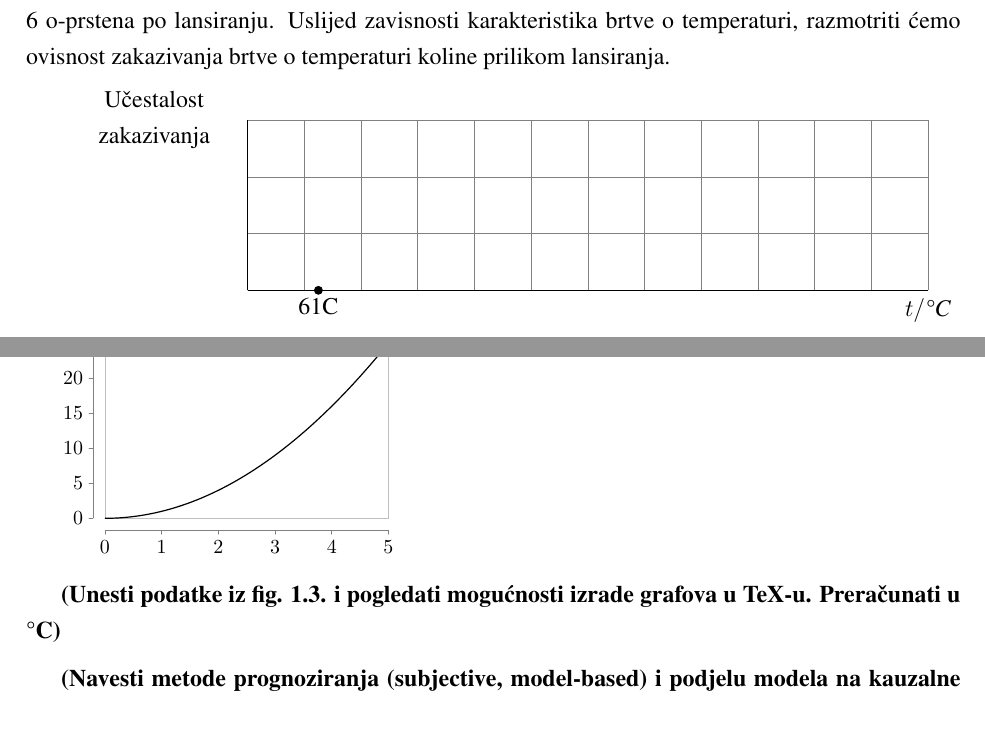
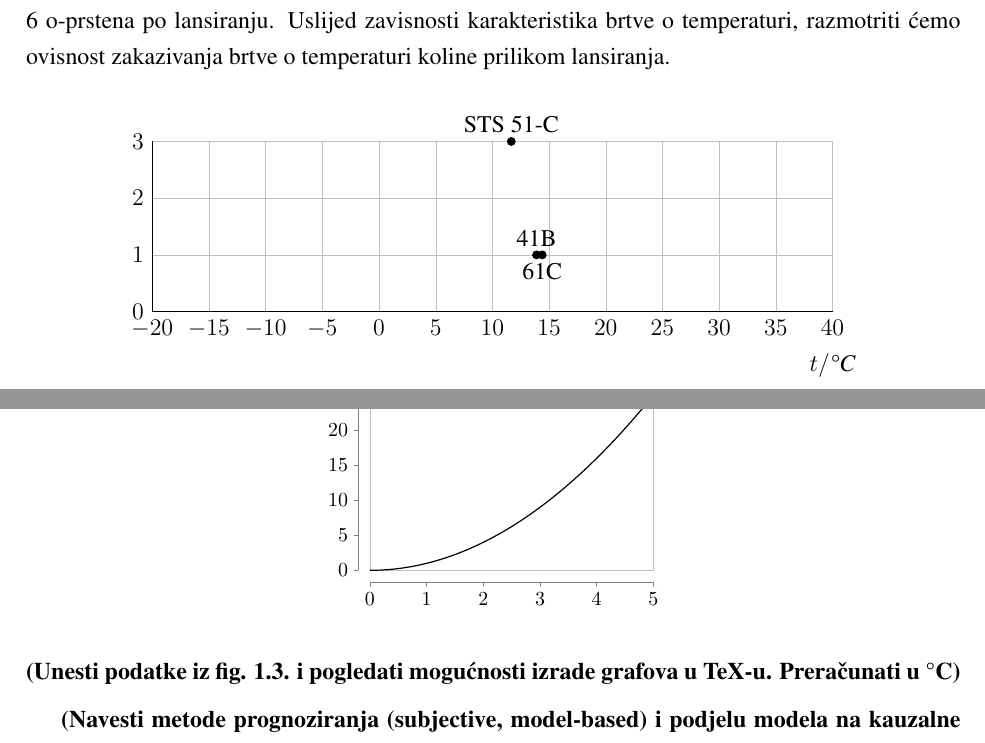
Before and after one commit to Elentar13/zavrsni-rad, a LaTeX thesis (mijolovic_zavrsni.tex): two parts of pages 9 and 10 of 13, joined at a grey line, cut so that both start at the same text. Compiled offline with pdfLaTeX.

Commit message:
O-ring failure plot.
Why am I doing this to myself?

```diff
--- a/mijolovic_zavrsni.tex
+++ b/mijolovic_zavrsni.tex
@@ -288,14 +288,36 @@
         Kako bi izračunali vjerojatnost zakazivanja brtvi, koristiti ćemo podatke zakazivana brtvi prilikom prethodnih lansiranja -- budući da je lansiranje \textit{Challanger-a} bilo je 24. lansiranje aktualnog svemirskoga programa. Budući da su za svaku pomoćnu raketu korištena tri o-prstena te da su za dotadašnja lansiranja korištene dvije pomoćne rakete po lansiranju, razmatrati ćemo korištenje 6 o-prstena po lansiranju. Uslijed zavisnosti karakteristika brtve o temperaturi, razmotriti ćemo ovisnost zakazivanja brtve o temperaturi koline prilikom lansiranja.
 
         %https://history.nasa.gov/rogersrep/v1p146.htm
-        %F.M. Dekking, C. Kraaikamp, H.P. Lopuhaä, L.E. Meester-A Modern Introduction to Probability and Statistics (page 20.)
+        %DTIC_ADA171402 (page 151) --> temperature na page 136
+        %F.M. Dekking, C. Kraaikamp, H.P. Lopuhaä, L.E. Meester-A Modern Introduction to Probability and Statistics (page 20)
+        \begin{center}
+        \begin{tikzpicture}
+            \draw[ultra thin, color=lightgray] (12,3) grid (0,0);
+            \draw[-] (0,0) -- (12,0) node[below=0.6cm] {$t/\textit{\textdegree C}$};
+            %\node[anchor=0.6cm, align=center] {$\text{tekst}$};
+            \node[anchor=north] at (0,0) {$-20$};
+            \node[anchor=north] at (1,0) {$-15$};
+            \node[anchor=north] at (2,0) {$-10$};
+            \node[anchor=north] at (3,0) {$-5$};
+            \node[anchor=north] at (4,0) {$0$};
+            \node[anchor=north] at (5,0) {$5$};
+            \node[anchor=north] at (6,0) {$10$};
+            \node[anchor=north] at (7,0) {$15$};
+            \node[anchor=north] at (8,0) {$20$};
+            \node[anchor=north] at (9,0) {$25$};
+            \node[anchor=north] at (10,0) {$30$};
+            \node[anchor=north] at (11,0) {$35$};
+            \node[anchor=north] at (12,0) {$40$};
 
-        \begin{tikzpicture}
-            \draw[very thin, color=gray] (12,3) grid (0,0);
-            \draw[-] (0,0) -- (12,0) node[below] {$t/\textit{\textdegree C}$};
-            \draw[-] (0,0) -- (0,3) node[left, align=center, text width=3cm] {Učestalost zakazivanja};
+            \draw[-] (0,0) -- (0,3);
+            \node[anchor=east] at (0,0) {$0$};
+            \node[anchor=east] at (0,1) {$1$};
+            \node[anchor=east] at (0,2) {$2$};
+            \node[anchor=east] at (0,3) {$3$};
             \filldraw
-                (1.25,0) circle (2pt) node[align=center, below] {61C};
+                (6.334,3) circle (2pt) node[align=center, above] {STS 51-C}
+                (6.78,1) circle (2pt) node[align=center, above] {41B}
+                (6.88,1) circle (2pt) node[align=center, below] {61C};
         \end{tikzpicture}
 
         \begin{tikzpicture}
@@ -305,7 +327,7 @@
                     func y = \value x * \value x;
                 };
         \end{tikzpicture}
-
+        \end{center}
         \textbf{(Unesti podatke iz fig. 1.3. i pogledati mogućnosti izrade grafova u TeX-u. Preračunati u \textdegree C)}
 
         \textbf{(Navesti metode prognoziranja (subjective, model-based) i podjelu modela na kauzalne i nekauzalne -- uvod u novo poglavlje o teoriji signala i sustava. Možda rastaviti sljedeći paragraf i ubaciti ovaj tekst između.)}
```
Also changed, not shown: mijolovic_zavrsni.pdf.
